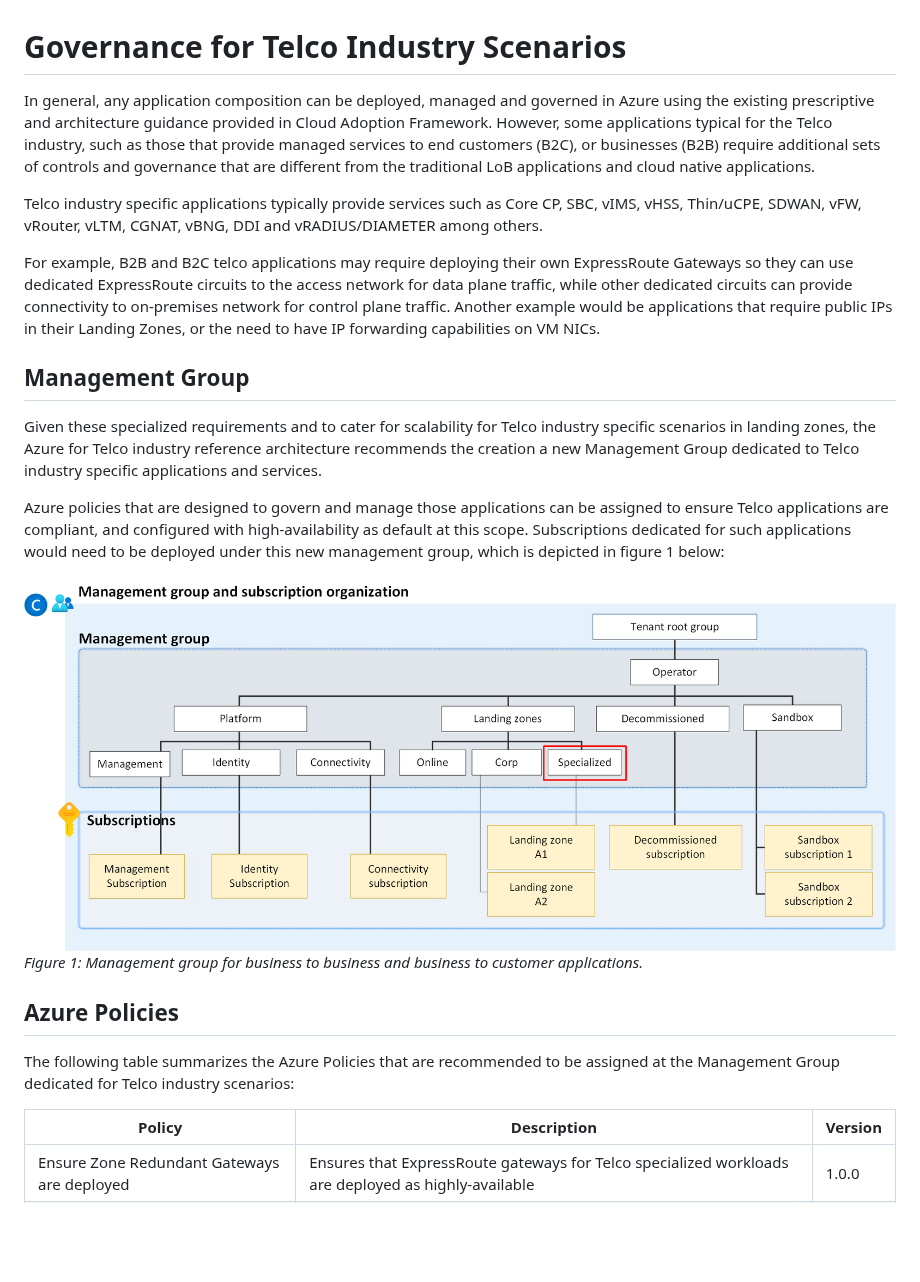
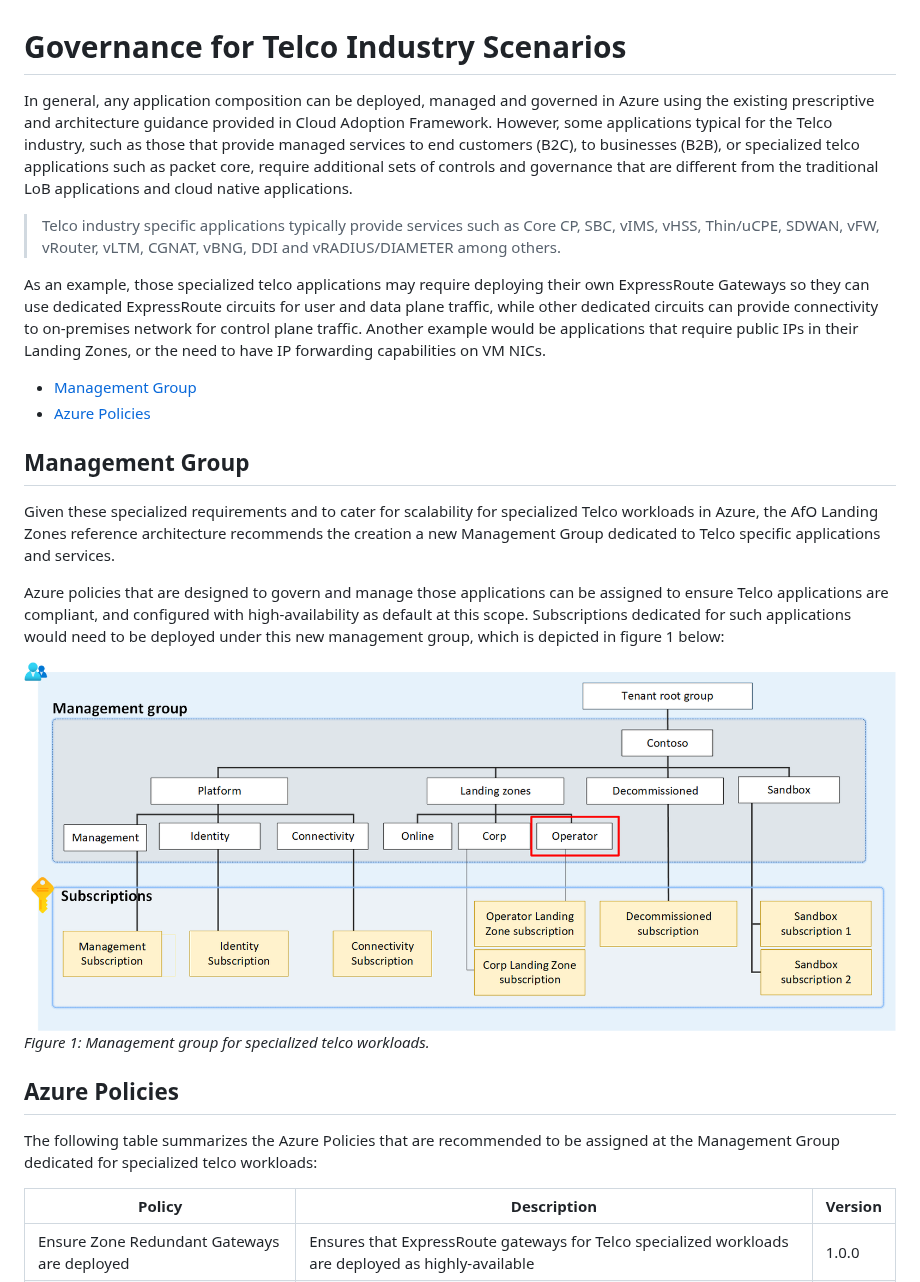
Before and after one commit to microsoft/industry, a Markdown page: telco/docs/telco-governance.md, the part around the change. Rendered like a GitHub page; pictures changed too: telco/docs/management-group-telco.png; blank space fills up the shorter version.

Commit message:
governance section updates

```diff
--- a/telco/docs/telco-governance.md
+++ b/telco/docs/telco-governance.md
@@ -1,23 +1,26 @@
 # Governance for Telco Industry Scenarios
 
-In general, any application composition can be deployed, managed and governed in Azure using the existing prescriptive and architecture guidance provided in Cloud Adoption Framework. However, some applications typical for the Telco industry, such as those that provide managed services to end customers (B2C), or businesses (B2B) require additional sets of controls and governance that are different from the traditional LoB applications and cloud native applications.
+In general, any application composition can be deployed, managed and governed in Azure using the existing prescriptive and architecture guidance provided in Cloud Adoption Framework. However, some applications typical for the Telco industry, such as those that provide managed services to end customers (B2C), to businesses (B2B), or specialized telco applications such as packet core, require additional sets of controls and governance that are different from the traditional LoB applications and cloud native applications.
 
-Telco industry specific applications typically provide services such as Core CP, SBC, vIMS, vHSS, Thin/uCPE, SDWAN, vFW, vRouter, vLTM, CGNAT, vBNG, DDI and vRADIUS/DIAMETER among others.
+>Telco industry specific applications typically provide services such as Core CP, SBC, vIMS, vHSS, Thin/uCPE, SDWAN, vFW, vRouter, vLTM, CGNAT, vBNG, DDI and vRADIUS/DIAMETER among others.
 
-For example, B2B and B2C telco applications may require deploying their own ExpressRoute Gateways so they can use dedicated ExpressRoute circuits to the access network for data plane traffic, while other dedicated circuits can provide connectivity to on-premises network for control plane traffic. Another example would be applications that require public IPs in their Landing Zones, or the need to have IP forwarding capabilities on VM NICs.
+As an example, those specialized telco applications may require deploying their own ExpressRoute Gateways so they can use dedicated ExpressRoute circuits for user and data plane traffic, while other dedicated circuits can provide connectivity to on-premises network for control plane traffic. Another example would be applications that require public IPs in their Landing Zones, or the need to have IP forwarding capabilities on VM NICs.
+
+* [Management Group](management-group)
+* [Azure Policies](azure-policies)
 
 ## Management Group
 
-Given these specialized requirements and to cater for scalability for Telco industry specific scenarios in landing zones, the Azure for Telco industry reference architecture recommends the creation a new Management Group dedicated to Telco industry specific applications and services.
+Given these specialized requirements and to cater for scalability for specialized Telco workloads in Azure, the AfO Landing Zones reference architecture recommends the creation a new Management Group dedicated to Telco specific applications and services.
 
 Azure policies that are designed to govern and manage those applications can be assigned to ensure Telco applications are compliant, and configured with high-availability as default at this scope. Subscriptions dedicated for such applications would need to be deployed under this new management group, which is depicted in figure 1 below:
 
 ![Management workloads](./management-group-telco.png)
-_Figure 1: Management group for business to business and business to customer applications._
+_Figure 1: Management group for specialized telco workloads._
 
 ## Azure Policies
 
-The following table summarizes the Azure Policies that are recommended to be assigned at the Management Group dedicated for Telco industry scenarios:
+The following table summarizes the Azure Policies that are recommended to be assigned at the Management Group dedicated for specialized telco workloads:
 
 | Policy                                      | Description                                                                                         | Version |
 |---------------------------------------------|-----------------------------------------------------------------------------------------------------|---------|
```
